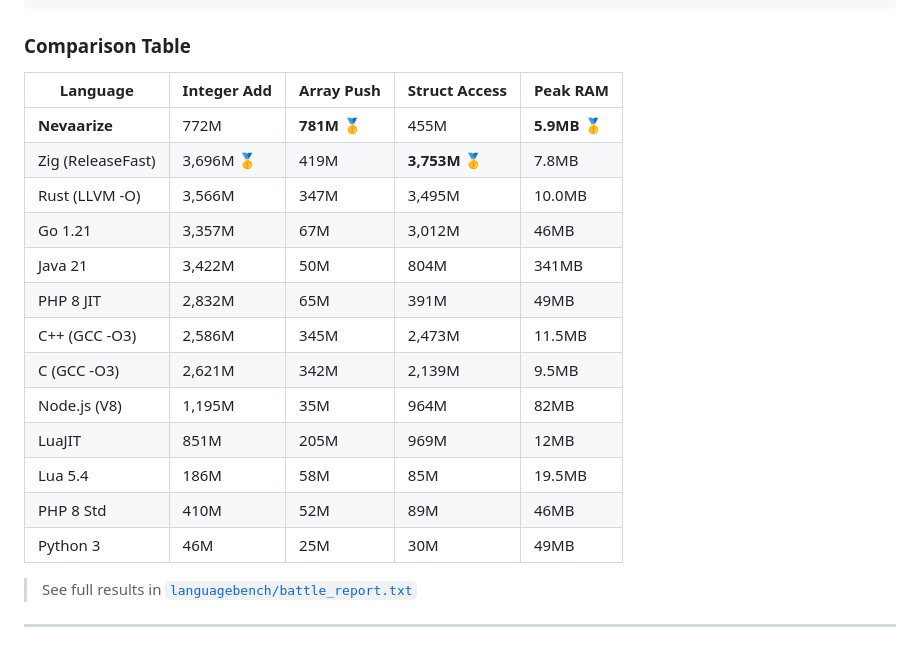
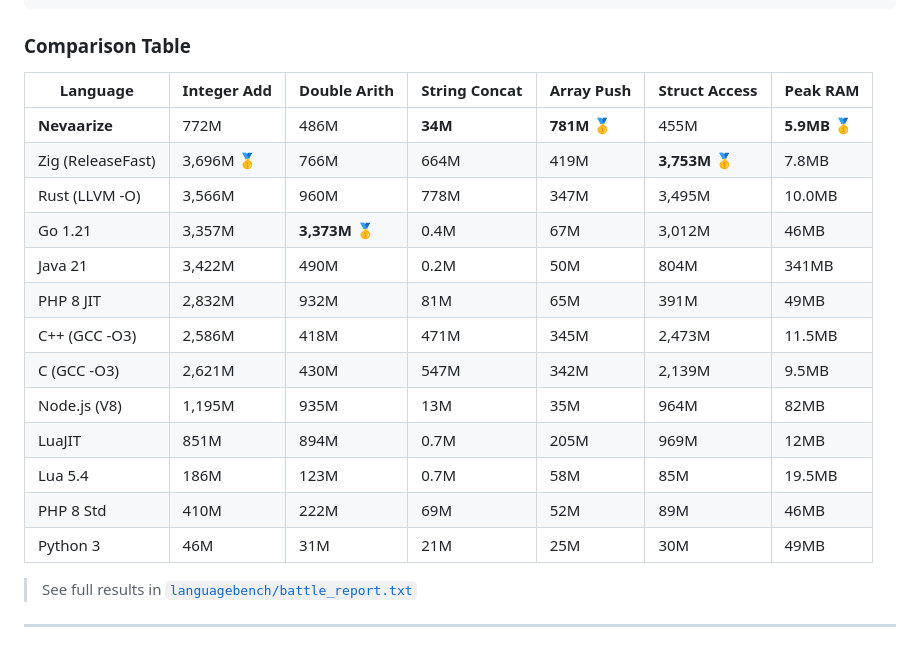
Before and after one commit to gtkrshnaaa/nevaarize, a Markdown page: README.md, the part around the change. Rendered like a GitHub page.

Commit message:
docs: add Double Arith and String Concat to comparison table

```diff
--- a/README.md
+++ b/README.md
@@ -73,21 +73,21 @@ System: Intel i5-1135G7 @ 2.40GHz | Ubuntu 24.04 | 8GB RAM
 
 ### Comparison Table
 
-| Language | Integer Add | Array Push | Struct Access | Peak RAM |
-|----------|------------|------------|---------------|----------|
-| **Nevaarize** | 772M | **781M** 🥇 | 455M | **5.9MB** 🥇 |
-| Zig (ReleaseFast) | 3,696M 🥇 | 419M | **3,753M** 🥇 | 7.8MB |
-| Rust (LLVM -O) | 3,566M | 347M | 3,495M | 10.0MB |
-| Go 1.21 | 3,357M | 67M | 3,012M | 46MB |
-| Java 21 | 3,422M | 50M | 804M | 341MB |
-| PHP 8 JIT | 2,832M | 65M | 391M | 49MB |
-| C++ (GCC -O3) | 2,586M | 345M | 2,473M | 11.5MB |
-| C (GCC -O3) | 2,621M | 342M | 2,139M | 9.5MB |
-| Node.js (V8) | 1,195M | 35M | 964M | 82MB |
-| LuaJIT | 851M | 205M | 969M | 12MB |
-| Lua 5.4 | 186M | 58M | 85M | 19.5MB |
-| PHP 8 Std | 410M | 52M | 89M | 46MB |
-| Python 3 | 46M | 25M | 30M | 49MB |
+| Language | Integer Add | Double Arith | String Concat | Array Push | Struct Access | Peak RAM |
+|----------|------------|--------------|---------------|------------|---------------|----------|
+| **Nevaarize** | 772M | 486M | **34M** | **781M** 🥇 | 455M | **5.9MB** 🥇 |
+| Zig (ReleaseFast) | 3,696M 🥇 | 766M | 664M | 419M | **3,753M** 🥇 | 7.8MB |
+| Rust (LLVM -O) | 3,566M | 960M | 778M | 347M | 3,495M | 10.0MB |
+| Go 1.21 | 3,357M | **3,373M** 🥇 | 0.4M | 67M | 3,012M | 46MB |
+| Java 21 | 3,422M | 490M | 0.2M | 50M | 804M | 341MB |
+| PHP 8 JIT | 2,832M | 932M | 81M | 65M | 391M | 49MB |
+| C++ (GCC -O3) | 2,586M | 418M | 471M | 345M | 2,473M | 11.5MB |
+| C (GCC -O3) | 2,621M | 430M | 547M | 342M | 2,139M | 9.5MB |
+| Node.js (V8) | 1,195M | 935M | 13M | 35M | 964M | 82MB |
+| LuaJIT | 851M | 894M | 0.7M | 205M | 969M | 12MB |
+| Lua 5.4 | 186M | 123M | 0.7M | 58M | 85M | 19.5MB |
+| PHP 8 Std | 410M | 222M | 69M | 52M | 89M | 46MB |
+| Python 3 | 46M | 31M | 21M | 25M | 30M | 49MB |
 
 > See full results in [`languagebench/battle_report.txt`](languagebench/battle_report.txt)
 
```
